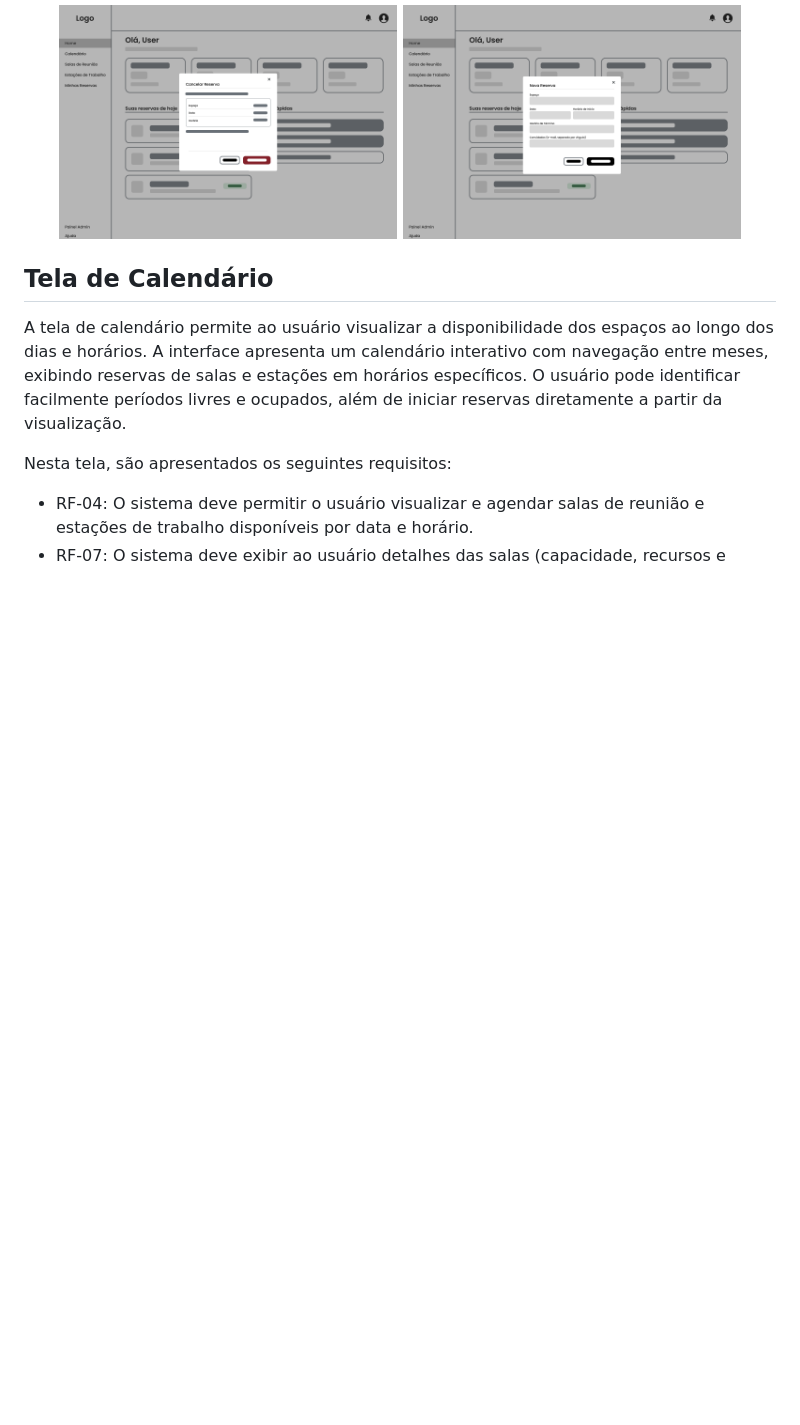
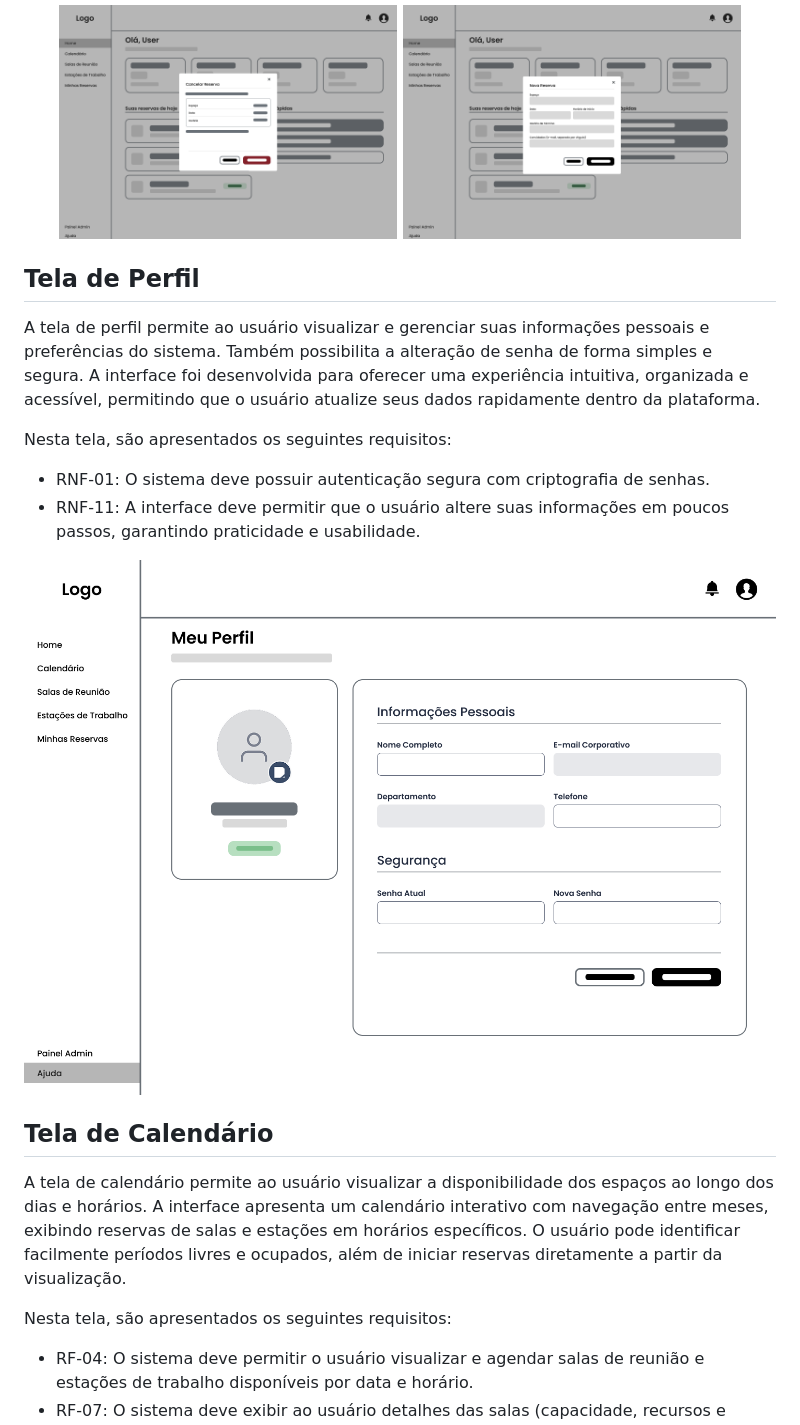
Before and after one commit to ICEI-PUC-Minas-PMV-SI/icei-puc-minas-pmv-si-2026-1-pe1-t4-deskly, a Markdown page: docs/interface.md, the part around the change. Rendered like a GitHub page; pictures changed too: docs/img/WireFrame-Perfil.png (added); blank space fills up the shorter version.

Commit message:
Update interface

```diff
--- a/docs/interface.md
+++ b/docs/interface.md
@@ -77,6 +77,16 @@ Os modais da tela inicial permitem ao usuário gerenciar suas reservas de forma
   <img src="img/ModalInicial3.png" width="45%">
   <img src="img/ModalInicial4.png" width="45%">
 </p>
+
+## Tela de Perfil
+
+A tela de perfil permite ao usuário visualizar e gerenciar suas informações pessoais e preferências do sistema. Também possibilita a alteração de senha de forma simples e segura. A interface foi desenvolvida para oferecer uma experiência intuitiva, organizada e acessível, permitindo que o usuário atualize seus dados rapidamente dentro da plataforma.
+
+Nesta tela, são apresentados os seguintes requisitos:
+- RNF-01: O sistema deve possuir autenticação segura com criptografia de senhas.
+- RNF-11: A interface deve permitir que o usuário altere suas informações em poucos passos, garantindo praticidade e usabilidade.
+
+![Wire Frame Inicial](img/WireFrame-Perfil.png)
 
 ## Tela de Calendário
 
```
Also changed, not shown: docs/img/WireFrame-RedifinicaoSenha.png, 1 other file.
